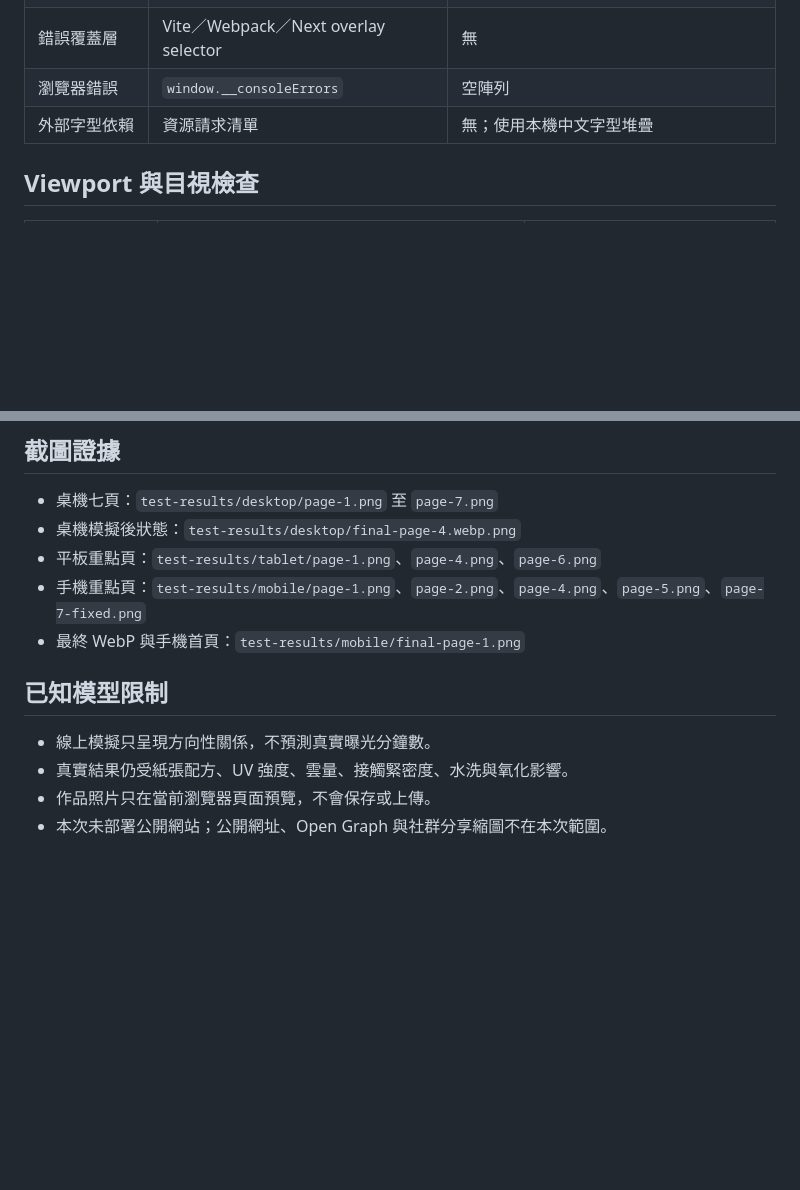
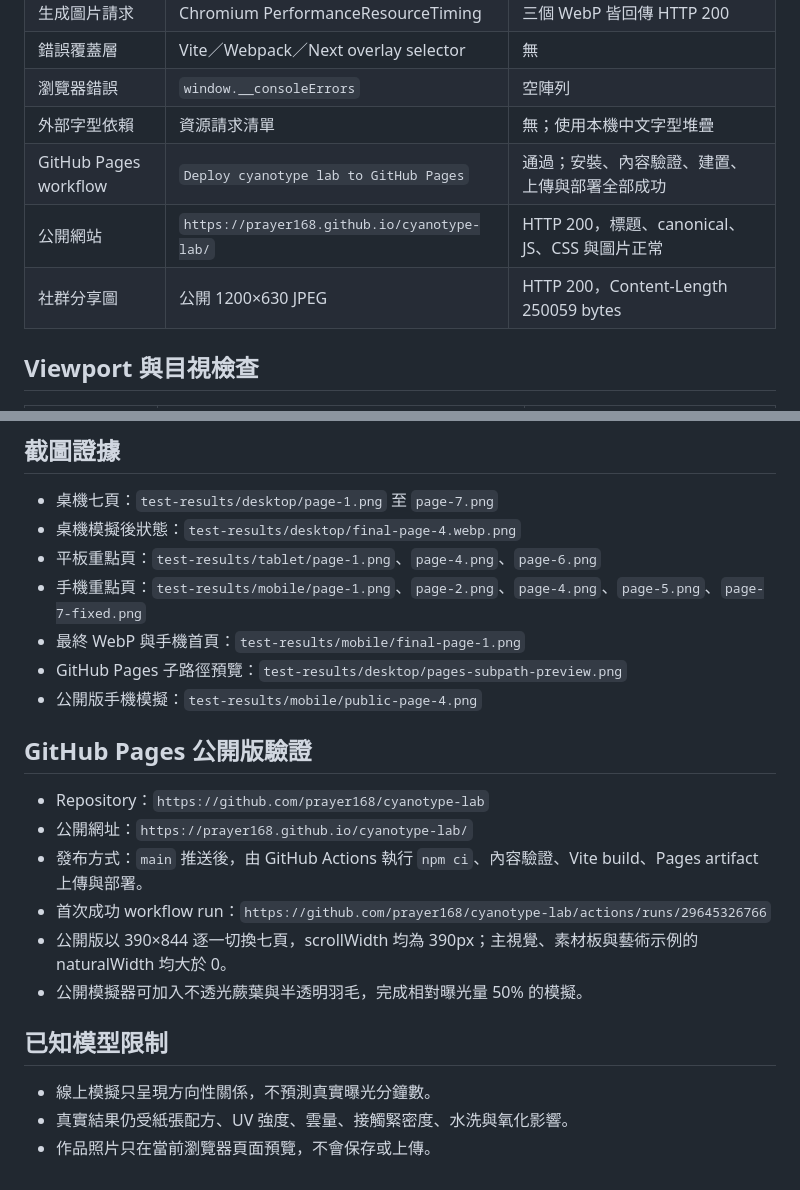
Before and after one commit to prayer168/cyanotype-lab, a Markdown page: docs/test-report.md, 2 parts joined by grey strips. Drawn GitHub-style; blank space fills up the shorter version.

Commit message:
Document GitHub Pages verification

```diff
--- a/docs/test-report.md
+++ b/docs/test-report.md
@@ -16,6 +16,9 @@
 | 錯誤覆蓋層 | Vite／Webpack／Next overlay selector | 無 |
 | 瀏覽器錯誤 | `window.__consoleErrors` | 空陣列 |
 | 外部字型依賴 | 資源請求清單 | 無；使用本機中文字型堆疊 |
+| GitHub Pages workflow | `Deploy cyanotype lab to GitHub Pages` | 通過；安裝、內容驗證、建置、上傳與部署全部成功 |
+| 公開網站 | `https://prayer168.github.io/cyanotype-lab/` | HTTP 200，標題、canonical、JS、CSS 與圖片正常 |
+| 社群分享圖 | 公開 1200×630 JPEG | HTTP 200，Content-Length 250059 bytes |
 
 ## Viewport 與目視檢查
 
@@ -51,10 +54,20 @@
 - 平板重點頁：`test-results/tablet/page-1.png`、`page-4.png`、`page-6.png`
 - 手機重點頁：`test-results/mobile/page-1.png`、`page-2.png`、`page-4.png`、`page-5.png`、`page-7-fixed.png`
 - 最終 WebP 與手機首頁：`test-results/mobile/final-page-1.png`
+- GitHub Pages 子路徑預覽：`test-results/desktop/pages-subpath-preview.png`
+- 公開版手機模擬：`test-results/mobile/public-page-4.png`
+
+## GitHub Pages 公開版驗證
+
+- Repository：`https://github.com/prayer168/cyanotype-lab`
+- 公開網址：`https://prayer168.github.io/cyanotype-lab/`
+- 發布方式：`main` 推送後，由 GitHub Actions 執行 `npm ci`、內容驗證、Vite build、Pages artifact 上傳與部署。
+- 首次成功 workflow run：`https://github.com/prayer168/cyanotype-lab/actions/runs/29645326766`
+- 公開版以 390×844 逐一切換七頁，scrollWidth 均為 390px；主視覺、素材板與藝術示例的 naturalWidth 均大於 0。
+- 公開模擬器可加入不透光蕨葉與半透明羽毛，完成相對曝光量 50% 的模擬。
 
 ## 已知模型限制
 
 - 線上模擬只呈現方向性關係，不預測真實曝光分鐘數。
 - 真實結果仍受紙張配方、UV 強度、雲量、接觸緊密度、水洗與氧化影響。
 - 作品照片只在當前瀏覽器頁面預覽，不會保存或上傳。
-- 本次未部署公開網站；公開網址、Open Graph 與社群分享縮圖不在本次範圍。
```
